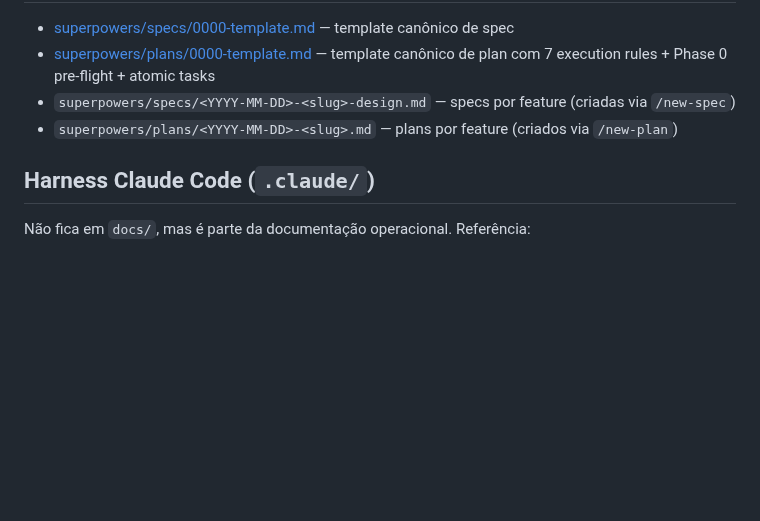
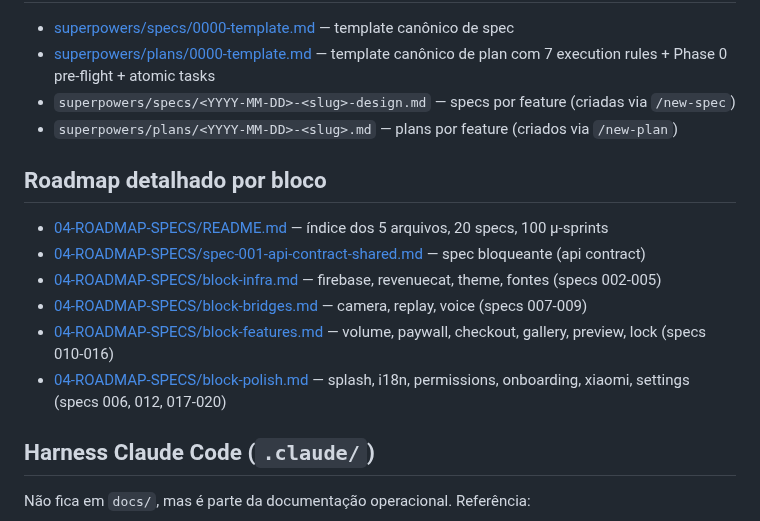
Before and after one commit to ZenniTTy/raro.com, a Markdown page: docs/index.md, the part around the change. Drawn GitHub-style; blank space fills up the shorter version.

```diff
--- a/docs/index.md
+++ b/docs/index.md
@@ -59,6 +59,15 @@
 - `superpowers/specs/<YYYY-MM-DD>-<slug>-design.md` — specs por feature (criadas via `/new-spec`)
 - `superpowers/plans/<YYYY-MM-DD>-<slug>.md` — plans por feature (criados via `/new-plan`)
 
+## Roadmap detalhado por bloco
+
+- [04-ROADMAP-SPECS/README.md](04-ROADMAP-SPECS/README.md) — índice dos 5 arquivos, 20 specs, 100 µ-sprints
+- [04-ROADMAP-SPECS/spec-001-api-contract-shared.md](04-ROADMAP-SPECS/spec-001-api-contract-shared.md) — spec bloqueante (api contract)
+- [04-ROADMAP-SPECS/block-infra.md](04-ROADMAP-SPECS/block-infra.md) — firebase, revenuecat, theme, fontes (specs 002-005)
+- [04-ROADMAP-SPECS/block-bridges.md](04-ROADMAP-SPECS/block-bridges.md) — camera, replay, voice (specs 007-009)
+- [04-ROADMAP-SPECS/block-features.md](04-ROADMAP-SPECS/block-features.md) — volume, paywall, checkout, gallery, preview, lock (specs 010-016)
+- [04-ROADMAP-SPECS/block-polish.md](04-ROADMAP-SPECS/block-polish.md) — splash, i18n, permissions, onboarding, xiaomi, settings (specs 006, 012, 017-020)
+
 ## Harness Claude Code (`.claude/`)
 
 Não fica em `docs/`, mas é parte da documentação operacional. Referência:
```
Also changed, not shown: docs/04-ROADMAP-SPECS/README.md (added, +62 -0 lines), docs/04-ROADMAP-SPECS/block-polish.md (added, +267 -0 lines).
